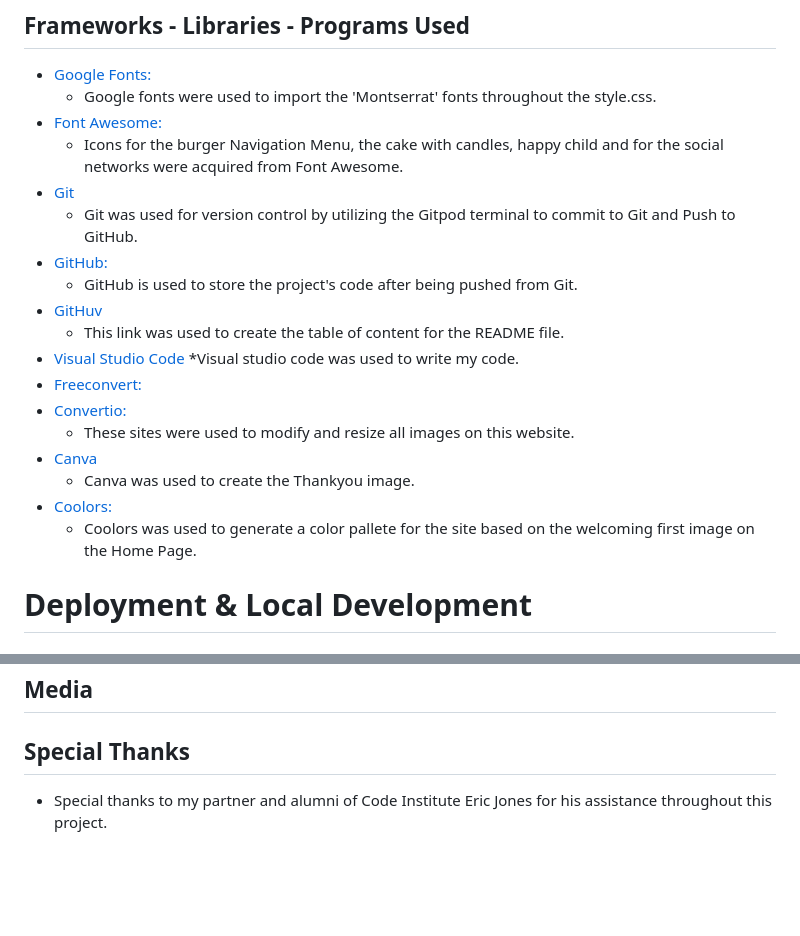
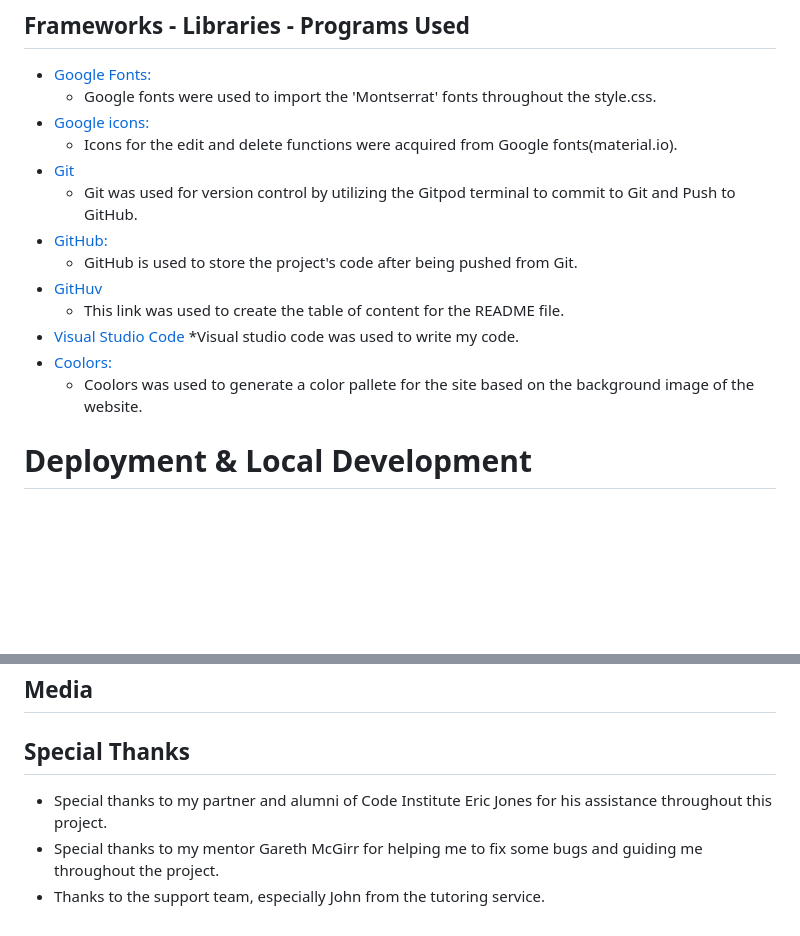
Before and after one commit to angelaanjorin/Todo2024, a Markdown page: README.md, 2 parts joined by grey strips. GitHub-like rendering; blank space fills up the shorter version.

```diff
--- a/README.md
+++ b/README.md
@@ -132,8 +132,8 @@ The scrollbar appears on the far righthand side of the whole todo list after a m
 
 * [Google Fonts:](https://fonts.google.com/)
    * Google fonts were used to import the 'Montserrat' fonts throughout the style.css.
-* [Font Awesome:]()
-    * Icons for the burger Navigation Menu, the cake with candles, happy child and for the social networks were acquired from Font Awesome.
+* [Google icons:](https://fonts.google.com/icons?selected=Material+Symbols+Outlined:delete:FILL@0;wght@400;GRAD@0;opsz@24)
+    * Icons for the edit and delete functions were acquired from Google fonts(material.io).
 * [Git](https://git-scm.com/)
     * Git was used for version control by utilizing the Gitpod terminal to commit to Git and Push to GitHub.
 * [GitHub:](https://github.com/)
@@ -142,13 +142,8 @@ The scrollbar appears on the far righthand side of the whole todo list after a m
     * This link was used to create the table of content for the README file.
 * [Visual Studio Code](https://code.visualstudio.com/)
     *Visual studio code was used to write my code.
-* [Freeconvert:](https://www.freeconvert.com/de/webp-converter)
-* [Convertio:](https://convertio.co/)
-    * These sites were used to modify and resize all images on this website.
-* [Canva](https://www.canva.com/design/DAGA0N2eK2Y/s47LWlWuWGWSnfLPZoMWpQ/edit)
-    * Canva was used to create the Thankyou image.
 * [Coolors:](https://coolors.co/image-picker)
-    * Coolors was used to generate a color pallete for the site based on the welcoming first image on the Home Page.
+    * Coolors was used to generate a color pallete for the site based on the background image of the website.
 # Deployment & Local Development
 ## Deployment
 The website development was created in the "main" branch. This branch was deployed using GitHub Pages.
@@ -220,5 +215,6 @@ The testing was done using the Google Chrome Browser. Testing was also done usin
 ## Media
 
 ## Special Thanks
-
  * Special thanks to my partner and alumni of Code Institute Eric Jones for his assistance throughout this project.
+ * Special thanks to my mentor Gareth McGirr for helping me to fix some bugs and guiding me throughout the project.
+ * Thanks to the support team, especially John from the tutoring service.
```
